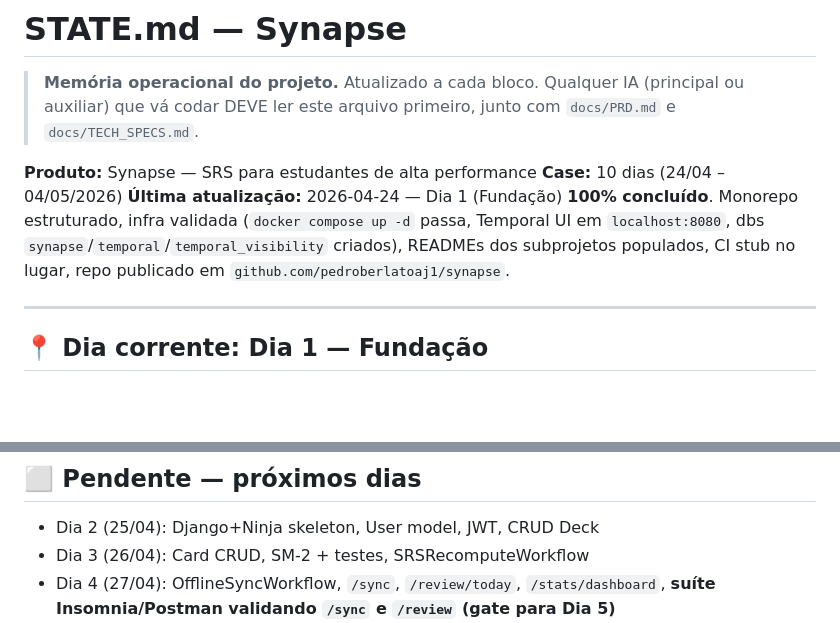
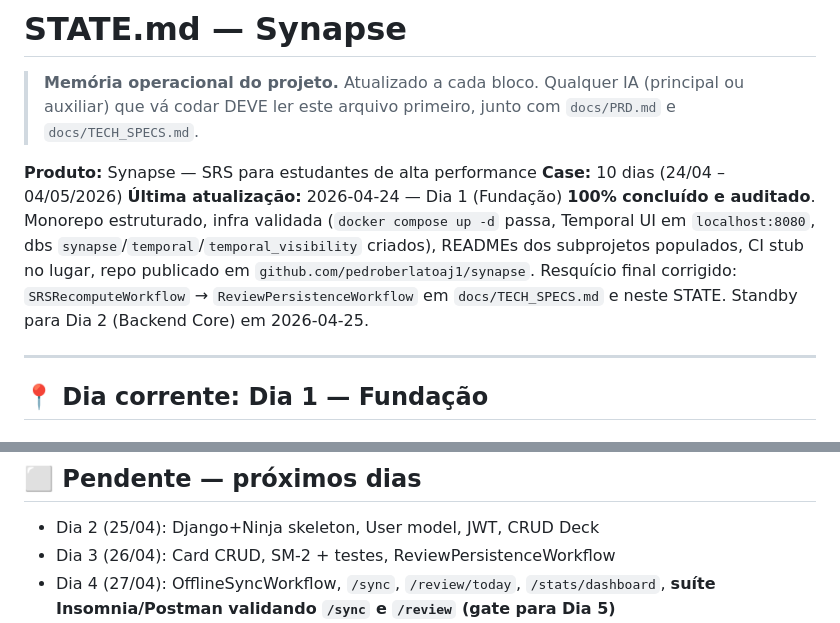
Before and after one commit to pedroberlatoaj1/synapse, a Markdown page: STATE.md, 2 parts joined by grey strips. Rendered like a GitHub page; blank space fills up the shorter version.

Commit message:
docs: fix leftover workflow name typo in Day 3 schedule

```diff
--- a/STATE.md
+++ b/STATE.md
@@ -6,7 +6,7 @@
 
 **Produto:** Synapse — SRS para estudantes de alta performance
 **Case:** 10 dias (24/04 – 04/05/2026)
-**Última atualização:** 2026-04-24 — Dia 1 (Fundação) **100% concluído**. Monorepo estruturado, infra validada (`docker compose up -d` passa, Temporal UI em `localhost:8080`, dbs `synapse`/`temporal`/`temporal_visibility` criados), READMEs dos subprojetos populados, CI stub no lugar, repo publicado em `github.com/pedroberlatoaj1/synapse`.
+**Última atualização:** 2026-04-24 — Dia 1 (Fundação) **100% concluído e auditado**. Monorepo estruturado, infra validada (`docker compose up -d` passa, Temporal UI em `localhost:8080`, dbs `synapse`/`temporal`/`temporal_visibility` criados), READMEs dos subprojetos populados, CI stub no lugar, repo publicado em `github.com/pedroberlatoaj1/synapse`. Resquício final corrigido: `SRSRecomputeWorkflow` → `ReviewPersistenceWorkflow` em `docs/TECH_SPECS.md` e neste STATE. Standby para Dia 2 (Backend Core) em 2026-04-25.
 
 ---
 
@@ -48,7 +48,7 @@ _(nenhum — todos os itens concluídos)_
 
 ## ⬜ Pendente — próximos dias
 - Dia 2 (25/04): Django+Ninja skeleton, User model, JWT, CRUD Deck
-- Dia 3 (26/04): Card CRUD, SM-2 + testes, SRSRecomputeWorkflow
+- Dia 3 (26/04): Card CRUD, SM-2 + testes, ReviewPersistenceWorkflow
 - Dia 4 (27/04): OfflineSyncWorkflow, `/sync`, `/review/today`, `/stats/dashboard`, **suíte Insomnia/Postman validando `/sync` e `/review` (gate para Dia 5)**
 - Dia 5 (28/04): Next.js + auth + deck UI
 - Dia 6 (29/04): Sessão de revisão web + dashboard + LaTeX
```
Also changed, not shown: docs/TECH_SPECS.md (+1 -1 lines).
